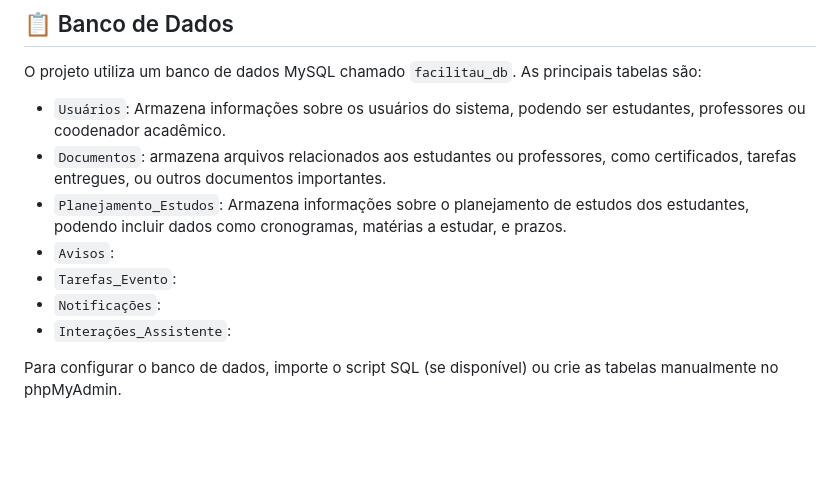
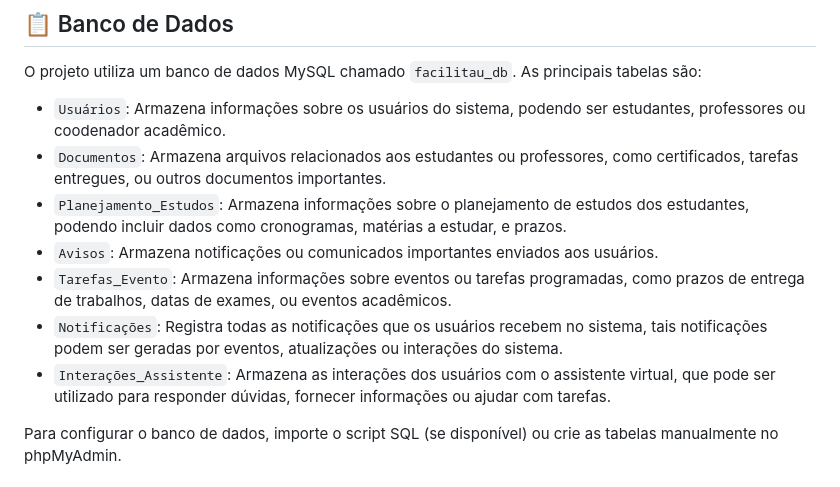
Before and after one commit to Riquehenri/FacilitaU, a Markdown page: README.md, the part around the change. Rendered like a GitHub page; blank space fills up the shorter version.

```diff
--- a/README.md
+++ b/README.md
@@ -37,12 +37,12 @@ facilitau/
 ## 📋 Banco de Dados
 O projeto utiliza um banco de dados MySQL chamado `facilitau_db`. As principais tabelas são:
 - `Usuários`: Armazena informações sobre os usuários do sistema, podendo ser estudantes, professores ou coodenador acadêmico.
-- `Documentos`: armazena arquivos relacionados aos estudantes ou professores, como certificados, tarefas entregues, ou outros documentos importantes.
+- `Documentos`: Armazena arquivos relacionados aos estudantes ou professores, como certificados, tarefas entregues, ou outros documentos importantes.
 - `Planejamento_Estudos`: Armazena informações sobre o planejamento de estudos dos estudantes, podendo incluir dados como cronogramas, matérias a estudar, e prazos.
-- `Avisos`:
-- `Tarefas_Evento`:
-- `Notificações`:
-- `Interações_Assistente`:
+- `Avisos`: Armazena notificações ou comunicados importantes enviados aos usuários.
+- `Tarefas_Evento`: Armazena informações sobre eventos ou tarefas programadas, como prazos de entrega de trabalhos, datas de exames, ou eventos acadêmicos.
+- `Notificações`: Registra todas as notificações que os usuários recebem no sistema, tais notificações podem ser geradas por eventos, atualizações ou interações do sistema.
+- `Interações_Assistente`: Armazena as interações dos usuários com o assistente virtual, que pode ser utilizado para responder dúvidas, fornecer informações ou ajudar com tarefas.
 
 Para configurar o banco de dados, importe o script SQL (se disponível) ou crie as tabelas manualmente no phpMyAdmin.
 
```
